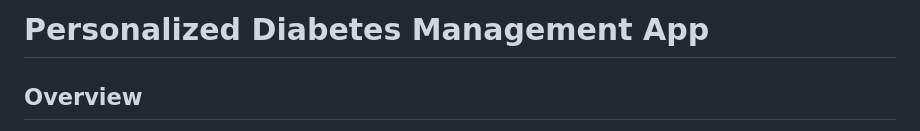
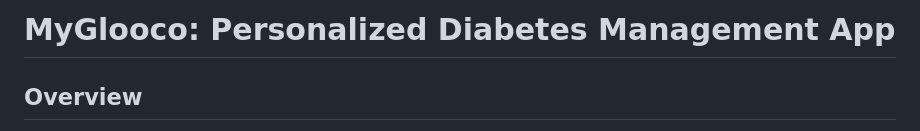
Before and after one commit to Joemuema/MyGloocoLocal, a Markdown page: README.md, the part around the change. Rendered like a GitHub page.

```diff
--- a/README.md
+++ b/README.md
@@ -1,4 +1,4 @@
-# Personalized Diabetes Management App
+# MyGlooco: Personalized Diabetes Management App
 ## Overview
 This repository contains the source code for the Personalized Diabetes Management mobile application built using Flutter. The app provides users with tools for blood sugar logging, diet and meal planning, medication tracking, physical activity monitoring, and more.
 
```
